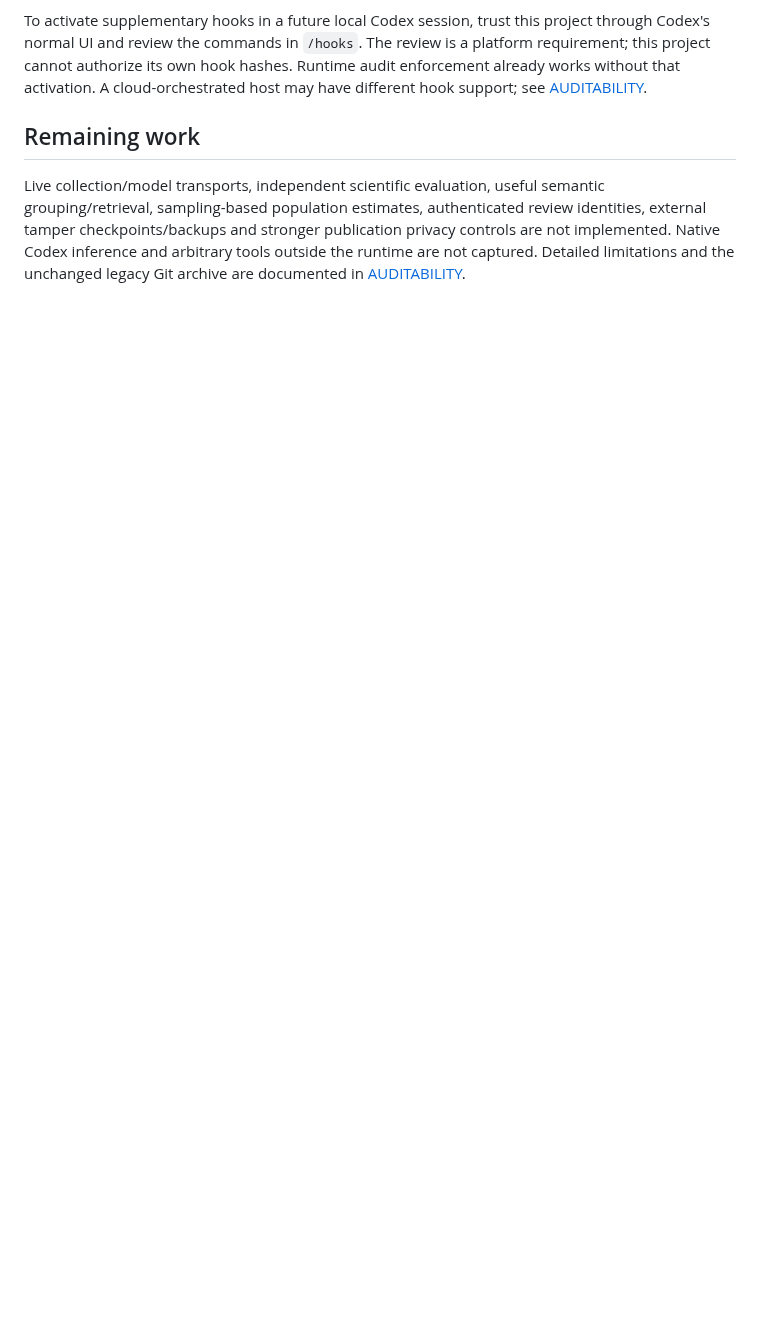
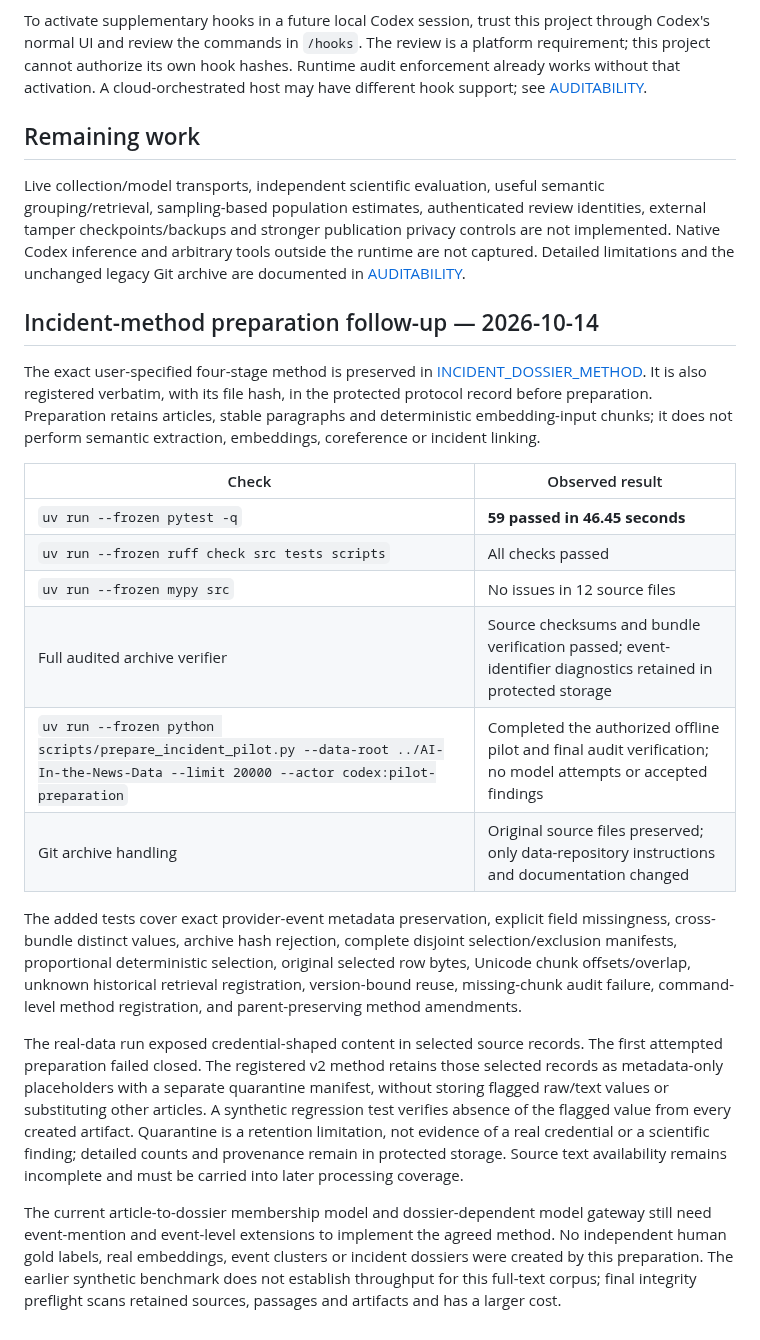
Before and after one commit to qpec/AI-In-the-News, a Markdown page: docs/VERIFICATION.md, the part around the change. Rendered like a GitHub page; blank space fills up the shorter version.

Commit message:
docs: record verified incident-method pilot preparation

```diff
--- a/docs/VERIFICATION.md
+++ b/docs/VERIFICATION.md
@@ -53,3 +53,22 @@ To activate supplementary hooks in a future local Codex session, trust this proj
 ## Remaining work
 
 Live collection/model transports, independent scientific evaluation, useful semantic grouping/retrieval, sampling-based population estimates, authenticated review identities, external tamper checkpoints/backups and stronger publication privacy controls are not implemented. Native Codex inference and arbitrary tools outside the runtime are not captured. Detailed limitations and the unchanged legacy Git archive are documented in [AUDITABILITY](AUDITABILITY.md).
+
+## Incident-method preparation follow-up — 2026-10-14
+
+The exact user-specified four-stage method is preserved in [INCIDENT_DOSSIER_METHOD](INCIDENT_DOSSIER_METHOD.md). It is also registered verbatim, with its file hash, in the protected protocol record before preparation. Preparation retains articles, stable paragraphs and deterministic embedding-input chunks; it does not perform semantic extraction, embeddings, coreference or incident linking.
+
+| Check | Observed result |
+| --- | --- |
+| `uv run --frozen pytest -q` | **59 passed in 46.45 seconds** |
+| `uv run --frozen ruff check src tests scripts` | All checks passed |
+| `uv run --frozen mypy src` | No issues in 12 source files |
+| Full audited archive verifier | Source checksums and bundle verification passed; event-identifier diagnostics retained in protected storage |
+| `uv run --frozen python scripts/prepare_incident_pilot.py --data-root ../AI-In-the-News-Data --limit 20000 --actor codex:pilot-preparation` | Completed the authorized offline pilot and final audit verification; no model attempts or accepted findings |
+| Git archive handling | Original source files preserved; only data-repository instructions and documentation changed |
+
+The added tests cover exact provider-event metadata preservation, explicit field missingness, cross-bundle distinct values, archive hash rejection, complete disjoint selection/exclusion manifests, proportional deterministic selection, original selected row bytes, Unicode chunk offsets/overlap, unknown historical retrieval registration, version-bound reuse, missing-chunk audit failure, command-level method registration, and parent-preserving method amendments.
+
+The real-data run exposed credential-shaped content in selected source records. The first attempted preparation failed closed. The registered v2 method retains those selected records as metadata-only placeholders with a separate quarantine manifest, without storing flagged raw/text values or substituting other articles. A synthetic regression test verifies absence of the flagged value from every created artifact. Quarantine is a retention limitation, not evidence of a real credential or a scientific finding; detailed counts and provenance remain in protected storage. Source text availability remains incomplete and must be carried into later processing coverage.
+
+The current article-to-dossier membership model and dossier-dependent model gateway still need event-mention and event-level extensions to implement the agreed method. No independent human gold labels, real embeddings, event clusters or incident dossiers were created by this preparation. The earlier synthetic benchmark does not establish throughput for this full-text corpus; final integrity preflight scans retained sources, passages and artifacts and has a larger cost.
```
